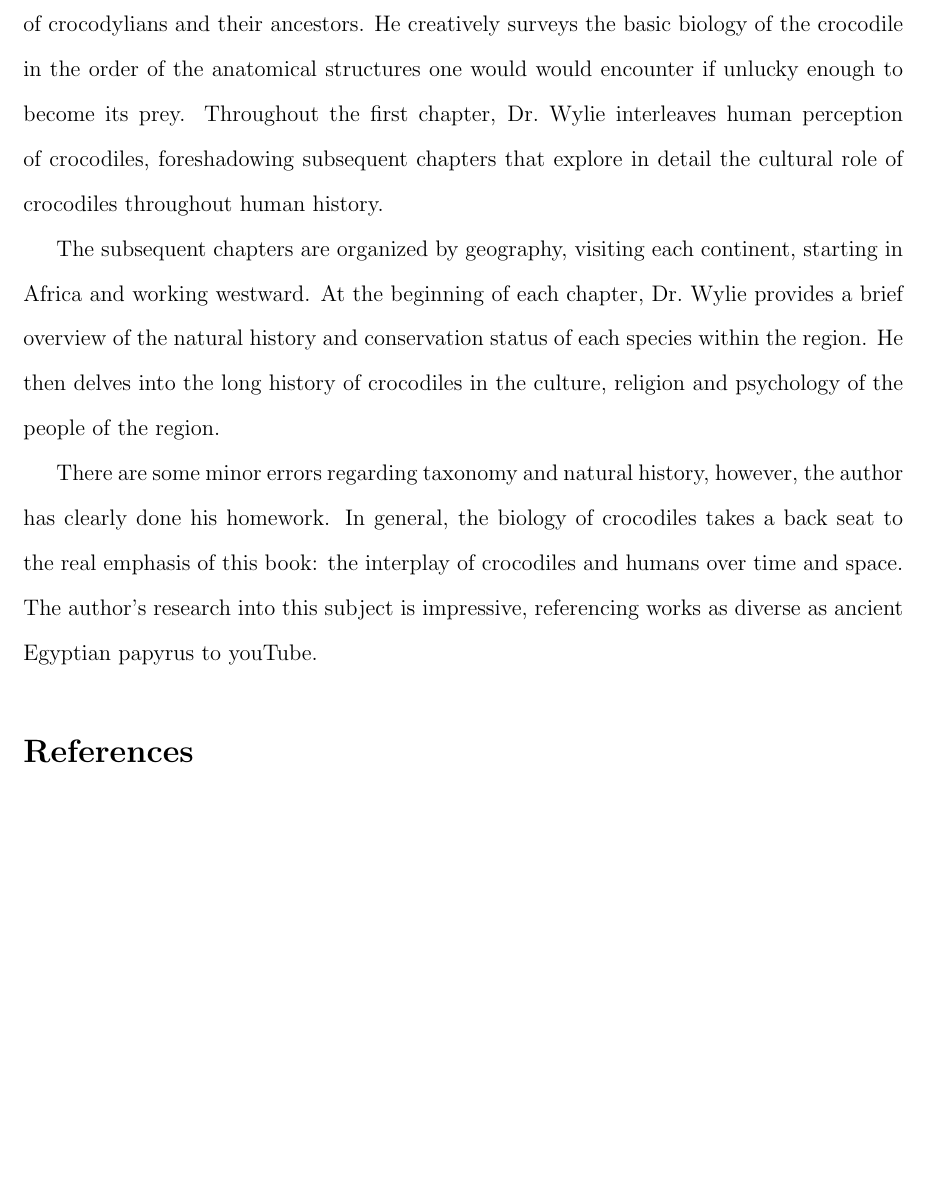
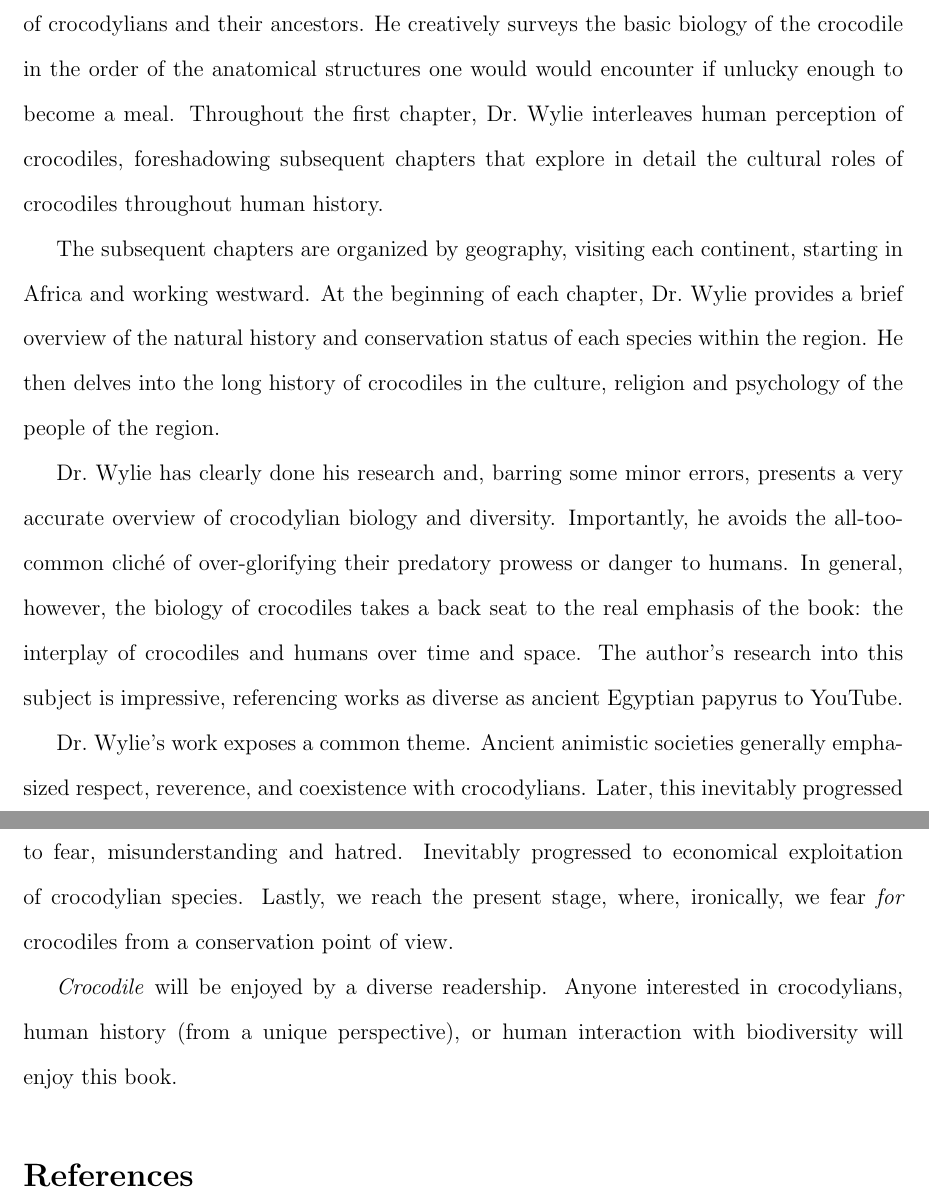
Before and after one commit to joaks1/crocodile-book-review, a LaTeX document (book-review.tex): part of page 2 of 2 before the commit and two parts of pages 2 and 3 of 3 after it, the two joined at a grey line, cut so that both start at the same text, the shorter picture padded with empty space. Compiled offline with pdfLaTeX; a missing bibliography style is replaced by a similar one.

Commit message:
Adding more rough ideas to book review.

```diff
--- a/book-review.tex
+++ b/book-review.tex
@@ -62,11 +62,11 @@ psychology.
 In the first chapter, Dr.\ Wylie provides an overview of the diversity,
 evolution, and biology of crocodylians and their ancestors.
 He creatively surveys the basic biology of the crocodile in the order of the
-anatomical structures one would would encounter if unlucky enough to
-become its prey.
+anatomical structures one would would encounter if unlucky enough to become a
+meal.
 Throughout the first chapter, Dr.\ Wylie interleaves human perception of
 crocodiles, foreshadowing subsequent chapters that explore in detail the
-cultural role of crocodiles throughout human history.
+cultural roles of crocodiles throughout human history.
 
 The subsequent chapters are organized by geography, visiting each continent,
 starting in Africa and working westward.
@@ -75,12 +75,26 @@ natural history and conservation status of each species within the region.
 He then delves into the long history of crocodiles in the culture, religion and
 psychology of the people of the region.
 
-There are some minor errors regarding taxonomy and natural history, however,
-the author has clearly done his homework.
-In general, the biology of crocodiles takes a back seat to the real emphasis of
-this book: the interplay of crocodiles and humans over time and space.
+Dr.\ Wylie has clearly done his research and, barring some minor errors,
+presents a very accurate overview of crocodylian biology and diversity.
+Importantly, he avoids the all-too-common clich\'e of over-glorifying their
+predatory prowess or danger to humans.
+In general, however, the biology of crocodiles takes a back seat to the real
+emphasis of the book: the interplay of crocodiles and humans over time and
+space.
 The author's research into this subject is impressive, referencing works as
-diverse as ancient Egyptian papyrus to youTube.
+diverse as ancient Egyptian papyrus to YouTube.
+
+Dr.\ Wylie's work exposes a common theme. Ancient animistic societies generally
+emphasized respect, reverence, and coexistence with crocodylians.
+Later, this inevitably progressed to fear, misunderstanding and hatred.
+Inevitably progressed to economical exploitation of crocodylian species.
+Lastly, we reach the present stage, where, ironically, we fear \emph{for}
+crocodiles from a conservation point of view.
+
+\croc will be enjoyed by a diverse readership. Anyone interested in
+crocodylians, human history (from a unique perspective), or human interaction
+with biodiversity will enjoy this book.
 
 
 \bibliographystyle{evolution}
```
